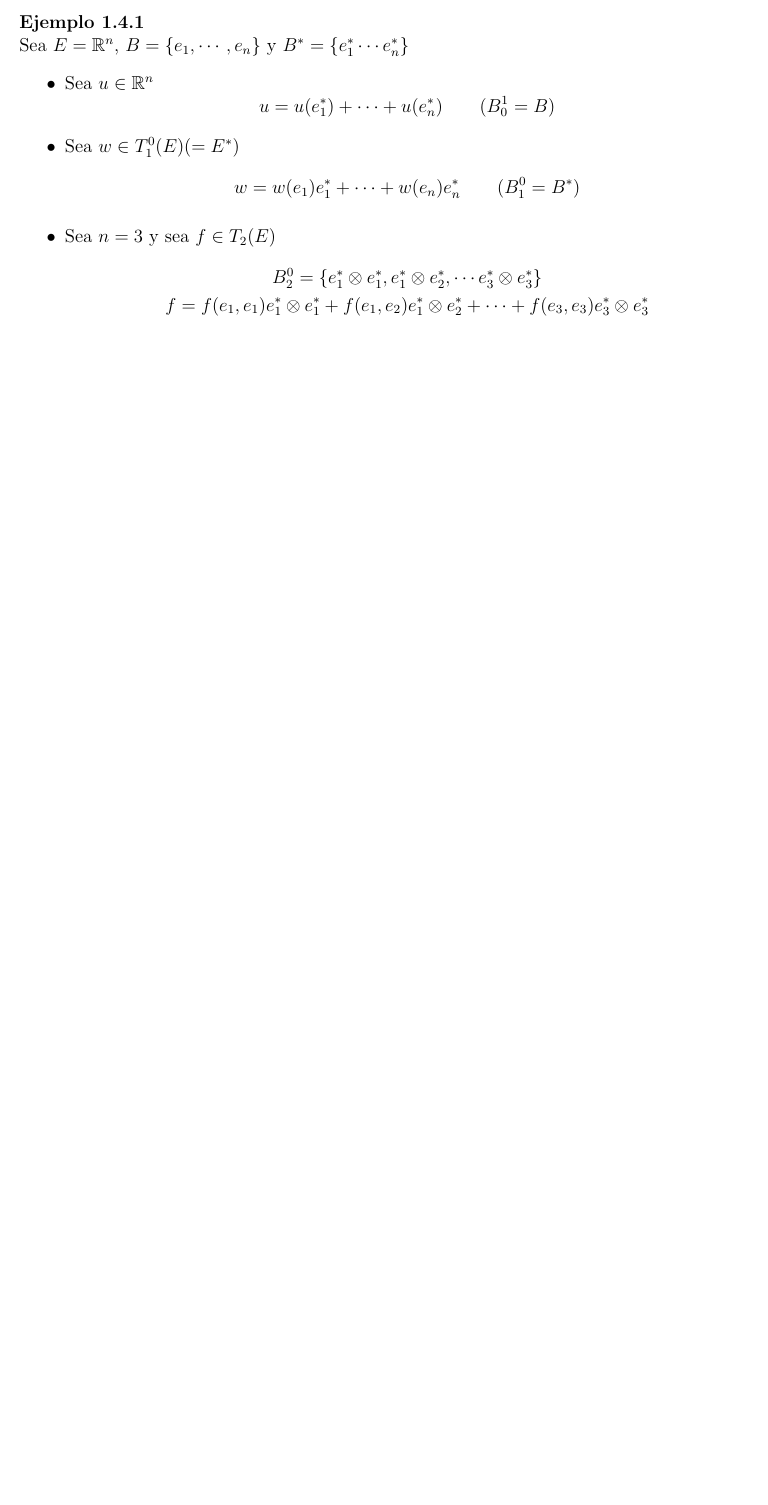
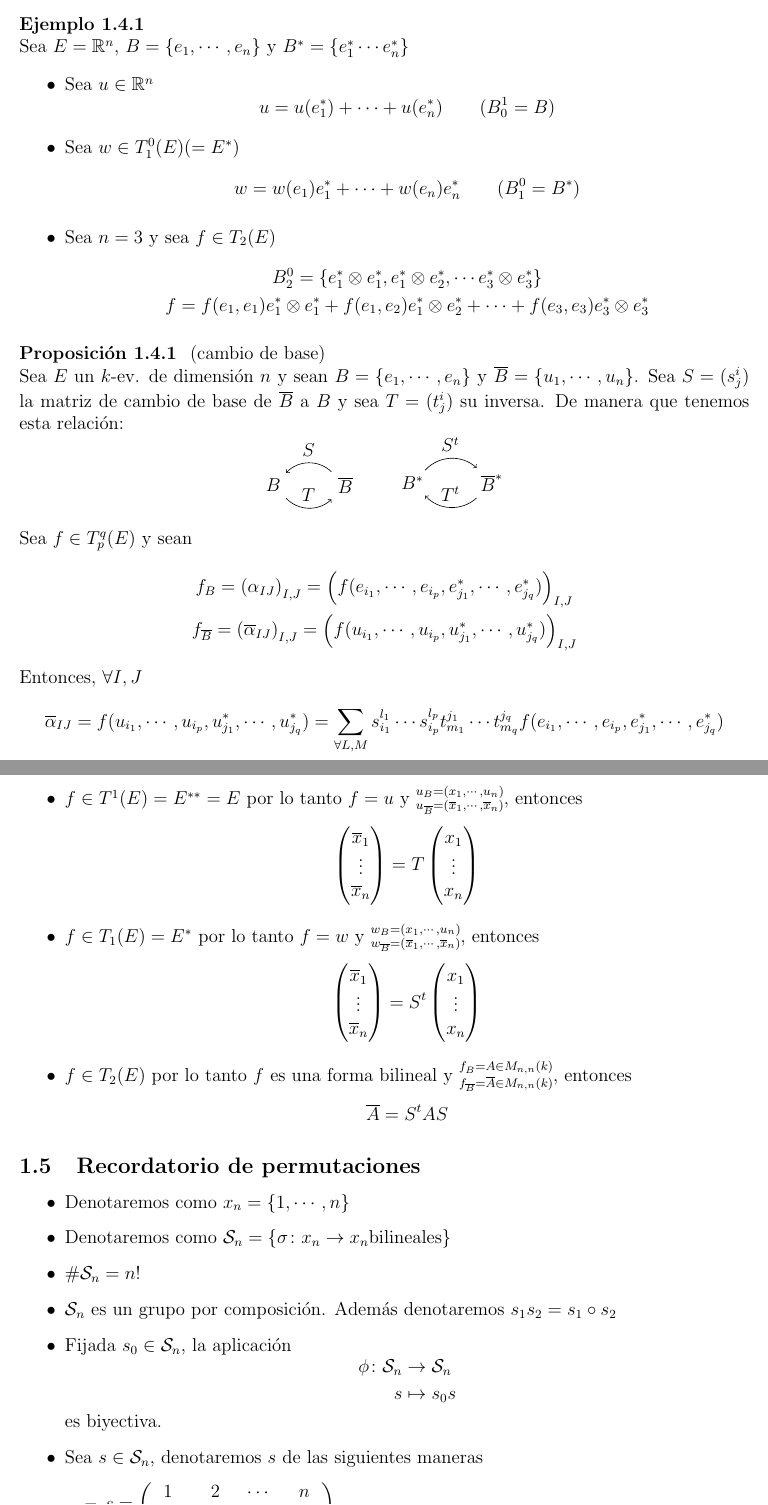
Before and after one commit to ApuntsFME/LatexFME, a LaTeX document (Algebra_Multilineal_i_Geometria_Projectiva/Latex/main.tex, which reads Algebra_Multilineal_i_Geometria_Projectiva/Latex/tema_uno.tex): part of page 9 of 9 before the commit and two parts of pages 9 and 10 of 11 after it, the two joined at a grey line, cut so that both start at the same text, the shorter picture padded with empty space. Compiled offline with pdfLaTeX.

Commit message:
updated to 20/07/17

```diff
--- a/Algebra_Multilineal_i_Geometria_Projectiva/Latex/tema_uno.tex
+++ b/Algebra_Multilineal_i_Geometria_Projectiva/Latex/tema_uno.tex
@@ -628,3 +628,105 @@ Recordemos que $T_p^q(E)$ es un $k$-ev.
 		\end{gather*}
 	\end{itemize}
 \end{example}
+\begin{prop}[ (cambio de base) ]
+	Sea $E$ un $k$-ev. de dimensión $n$ y sean $B = \setb{e_1, \cdots, e_n}$ y
+	$\overline{B} = \setb{u_1, \cdots, u_n}$. Sea $S = (s_j^i)$ la matriz de
+	cambio de base de $\overline{B}$ a $B$ y sea $T = (t_ j^i)$ su inversa.
+	De manera que tenemos esta relación:
+	\[
+		\begin{tikzpicture}
+			\node (B) {$\overline{B}$};
+			\node[left=of B] {$B$}
+			edge[<-,bend left=45] node[auto] {$S$} (B)
+			edge[->,bend right=45] node[auto] {$T$} (B);
+		\end{tikzpicture}
+		\qquad
+		\begin{tikzpicture}
+		\node (B) {$\overline{B}^*$};
+		\node[left=of B] {$B^*$}
+		edge[->,bend left=45] node[auto] {$S^t$} (B)
+		edge[<-,bend right=45] node[auto] {$T^t$} (B);
+		\end{tikzpicture}
+	\]
+	Sea $f \in T_p^q(E)$ y sean
+	\begin{gather*}
+		f_B = \left( \alpha_{IJ} \right)_{I,J} = \left( f(e_{i_1}, \cdots,e_{i_p},
+		e_{j_1}^*, \cdots, e_{j_q}^*) \right)_{I,J} \\
+		f_{\overline{B}} = \left( \overline{\alpha}_{IJ} \right)_{I,J} =
+		\left( f(u_{i_1}, \cdots,u_{i_p}, u_{j_1}^*, \cdots, u_{j_q}^*)
+		\right)_{I,J}
+	\end{gather*}
+	Entonces, $\forall I,J$
+	\[
+		\overline{\alpha}_{IJ} = f(u_{i_1}, \cdots,u_{i_p}, u_{j_1}^*, \cdots,
+		u_{j_q}^*) = \sum_{\forall L, M} s_{i_1}^{l_1} \cdots s_{i_p}^{l_p}
+		t_{m_1}^{j_1} \cdots t_{m_q}^{j_q} f(e_{i_1}, \cdots, e_{i_p}, e_{j_1}^*,
+		\cdots, e_{j_q}^*)
+	\]
+\end{prop}
+\hfill
+\begin{example}
+	\begin{itemize}
+		\item[]
+		\item $f \in T^1(E) = E^{**} = E$ por lo tanto $f = u$ y $\substack{
+		u_B = (x_1, \cdots, u_n) \\ u_{\overline{B}} = (\overline{x}_1, \cdots,
+		\overline{x}_n)}$, entonces
+		\[
+			\begin{pmatrix}
+				\overline{x}_1 \\
+				\vdots \\
+				\overline{x}_n
+			\end{pmatrix}
+			= T \begin{pmatrix}
+				x_1 \\
+				\vdots \\
+				x_n
+			\end{pmatrix}
+		\]
+		\item $f \in T_1(E) = E^*$ por lo tanto $f = w$ y $\substack{
+		w_B = (x_1, \cdots, u_n) \\ w_{\overline{B}} = (\overline{x}_1, \cdots,
+		\overline{x}_n)}$, entonces
+		\[
+			\begin{pmatrix}
+				\overline{x}_1 \\
+				\vdots \\
+				\overline{x}_n
+			\end{pmatrix}
+				= S^t \begin{pmatrix}
+				x_1 \\
+				\vdots \\
+				x_n
+			\end{pmatrix}
+		\]
+		\item $f \in T_2(E)$ por lo tanto $f$ es una forma bilineal y $\substack{
+		f_B = A \in M_{n,n}(k) \\ f_{\overline{B}} = \overline{A} \in M_{n,n}(k)}$,
+		entonces
+		\[
+			\overline{A} = S^tAS
+		\]
+	\end{itemize}
+\end{example}
+\subsection{Recordatorio de permutaciones}
+
+\begin{itemize}
+	\item Denotaremos como $x_n = \setb{1, \cdots, n}$
+	\item Denotaremos como $\mathcal{S}_n =\setb{\sigma\colon x_n \to
+		x_n \text{bilineales}}$
+	\item $\#\mathcal{S}_n= n!$
+	\item $\mathcal{S}_n$ es un grupo por composición. Además denotaremos
+		$s_1 s_2 = s_1 \circ s_2$
+	\item Fijada $s_0 \in \mathcal{S}_n$, la aplicación
+		\[
+			\begin{aligned}
+				\phi \colon \mathcal{S}_n &\to \mathcal{S}_n \\
+				s &\mapsto s_0s
+			\end{aligned}
+		\]
+		es biyectiva.
+	\item Sea $s \in \mathcal{S}_n$, denotaremos $s$  de las siguientes maneras
+		\begin{itemize}
+			\item $s = \begin{pmatrix}
+				1 & 2 & \cdots & n \\
+				s(1) & s(2) & \cdots & s(n)
+			\end{pmatrix}$
+			\item Si $s$ es cíclica la denotaremos como $s = (1,3,7,5)$. En este
```
Also changed, not shown: Algebra_Multilineal_i_Geometria_Projectiva/Latex/tema_uno.tex (31 more changed lines).
